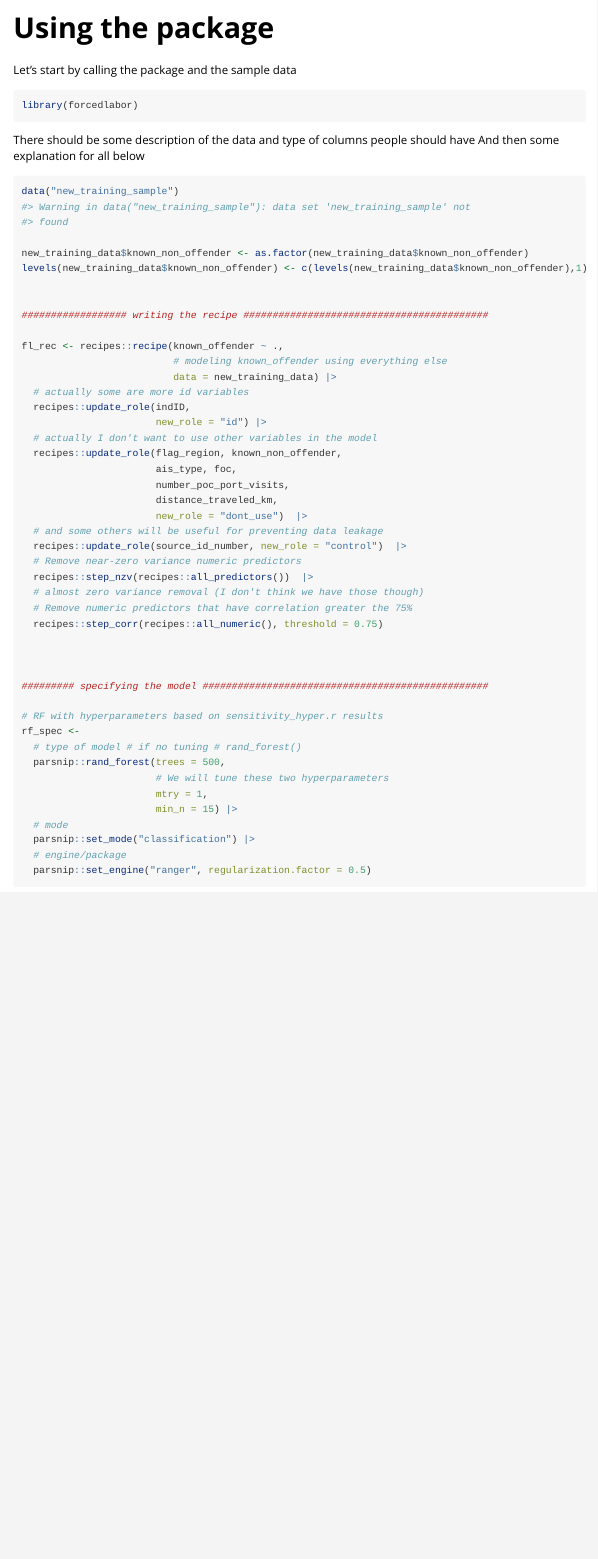
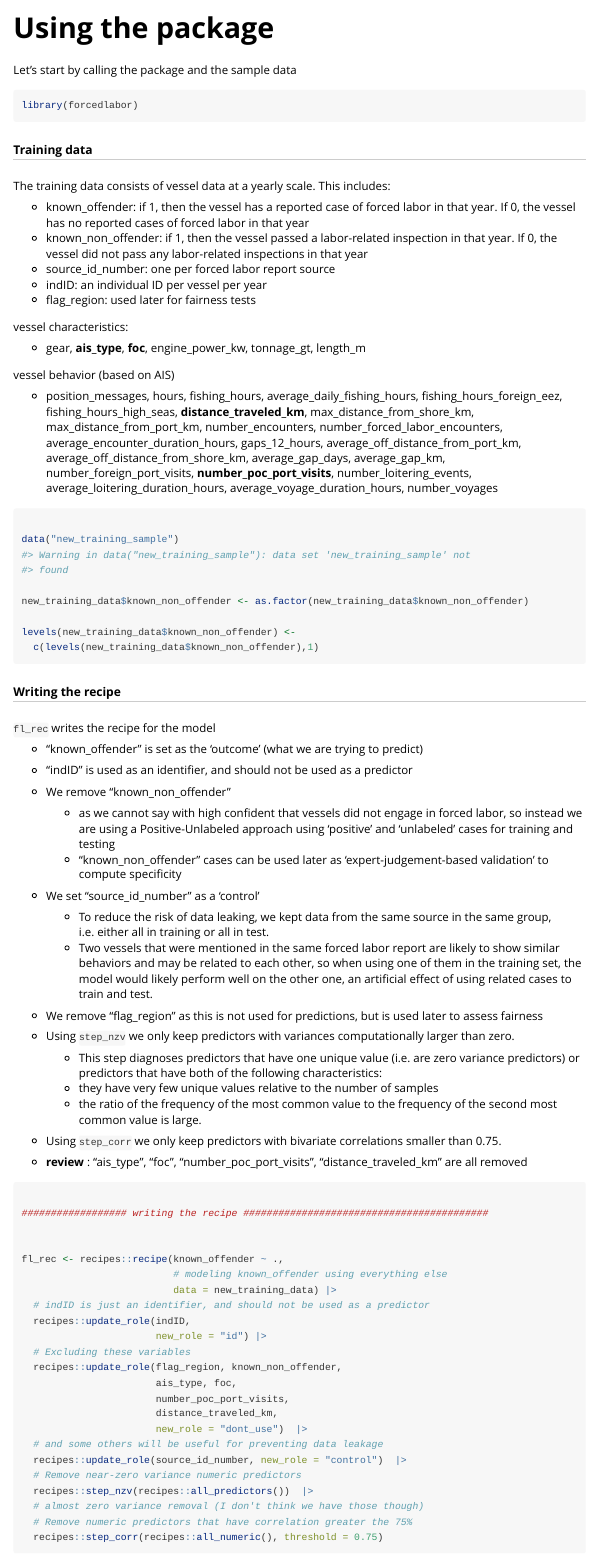
Before and after one commit to GlobalFishingWatch/forcedlabor, an R Markdown document (vignettes/using_the_package.Rmd): the page in a window 1100 px wide, from its top. Rendered offline with R 4.5, knitr and Pandoc, with nearby package versions; code that draws random numbers runs with fixed seeds of ours; some code elsewhere in the file could not run offline.

Commit message:
I added draft text to the vignette

````diff
--- a/vignettes/using_the_package.Rmd
+++ b/vignettes/using_the_package.Rmd
@@ -15,29 +19,105 @@ knitr::opts_chunk$set(
 ```
+
+
 
 Let's start by calling the package and the sample data
 ```{r setup}
 library(forcedlabor)
+
 ```
 
-There should be some description of the data and type of columns people should have
-And then some explanation for all below
+##### Training data
+
+The training data consists of vessel data at a yearly scale. This includes:
+
+- known_offender: if 1, then the vessel has a reported case of forced labor
+in that year. If 0, the vessel has no reported cases of forced labor in that
+year
+- known_non_offender: if 1, then the vessel passed a labor-related inspection
+in that year. If 0, the vessel did not pass any labor-related inspections in
+that year
+- source_id_number: one per forced labor report source
+- indID: an individual ID per vessel per year
+- flag_region: used later for fairness tests
+
+vessel characteristics:
+
+- gear, **ais_type**, **foc**, engine_power_kw, tonnage_gt, length_m
+
+vessel behavior (based on AIS)
+
+- position_messages, hours, fishing_hours, average_daily_fishing_hours,
+fishing_hours_foreign_eez, fishing_hours_high_seas, **distance_traveled_km**,
+max_distance_from_shore_km, max_distance_from_port_km, number_encounters,
+number_forced_labor_encounters, average_encounter_duration_hours,
+gaps_12_hours, average_off_distance_from_port_km,
+average_off_distance_from_shore_km, average_gap_days, average_gap_km,
+number_foreign_port_visits, **number_poc_port_visits**, number_loitering_events,
+average_loitering_duration_hours, average_voyage_duration_hours,
+number_voyages
+
+
 
 ```{r}
+
 data("new_training_sample")
 
 new_training_data$known_non_offender <- as.factor(new_training_data$known_non_offender)
-levels(new_training_data$known_non_offender) <- c(levels(new_training_data$known_non_offender),1)
+
+levels(new_training_data$known_non_offender) <-
+  c(levels(new_training_data$known_non_offender),1)
 
 
+```
+
+##### Writing the recipe
+
+`fl_rec` writes the recipe for the model
+
+- "known_offender" is set as the 'outcome' (what we are trying to predict)
+- "indID" is used as an identifier, and should not be used as a predictor
+- We remove "known_non_offender"
+  - as we cannot say with high confident that vessels did not engage in forced
+  labor, so instead we are using a Positive-Unlabeled approach using 'positive'
+  and 'unlabeled' cases for training and testing
+  - "known_non_offender" cases can be used later as 'expert-judgement-based
+  validation' to compute specificity
+- We set "source_id_number" as a 'control'
+  - To reduce the risk of data leaking, we kept data from the same source
+  in the same group, i.e. either all in training or all in test.
+  - Two vessels that were mentioned in the same forced labor report are likely
+  to show similar behaviors and may be related to each other, so when using one
+  of them in the training set, the model would likely perform well on the other
+  one, an artificial effect of using related cases to train and test.
+- We remove "flag_region" as this is not used for predictions, but is
+used later to assess fairness
+- Using `step_nzv` we only keep predictors with variances computationally
+larger than zero.
+  - This step diagnoses predictors that have one unique value
+  (i.e. are zero variance predictors) or predictors that have both of the
+  following characteristics:
+  1. they have very few unique values relative to the number of samples
+  2. the ratio of the frequency of the most common value to the frequency of
+  the second most common value is large.
+- Using `step_corr` we only keep predictors with bivariate correlations smaller
+than 0.75.
+
+-  **review** : "ais_type", "foc", "number_poc_port_visits",
+"distance_traveled_km" are all removed
+
+
+```{r fl_rec}
+
 ################## writing the recipe ##########################################
+
 
 fl_rec <- recipes::recipe(known_offender ~ .,
                           # modeling known_offender using everything else
                           data = new_training_data) |>
-  # actually some are more id variables
+  # indID is just an identifier, and should not be used as a predictor
   recipes::update_role(indID,
                        new_role = "id") |>
-  # actually I don't want to use other variables in the model
+  # Excluding these variables
   recipes::update_role(flag_region, known_non_offender,
                        ais_type, foc,
                        number_poc_port_visits,
````
Also changed, not shown: vignettes/using_the_package.Rmd (76 more changed lines).
